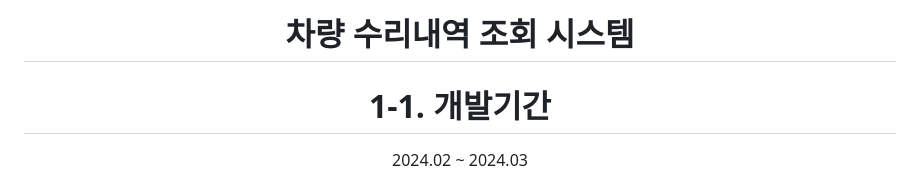
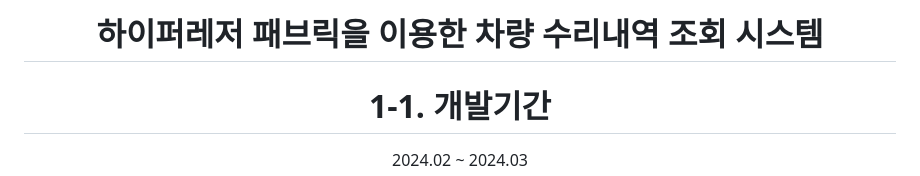
Before and after one commit to JHL222/Vehicle-Repair-History-Manager, a Markdown page: README.md, the part around the change. Rendered like a GitHub page.

```diff
--- a/README.md
+++ b/README.md
@@ -1,6 +1,6 @@
 <div align="center">
 
-# 차량 수리내역 조회 시스템
+# 하이퍼레저 패브릭을 이용한 차량 수리내역 조회 시스템
 
 # 1-1. 개발기간
 
```
